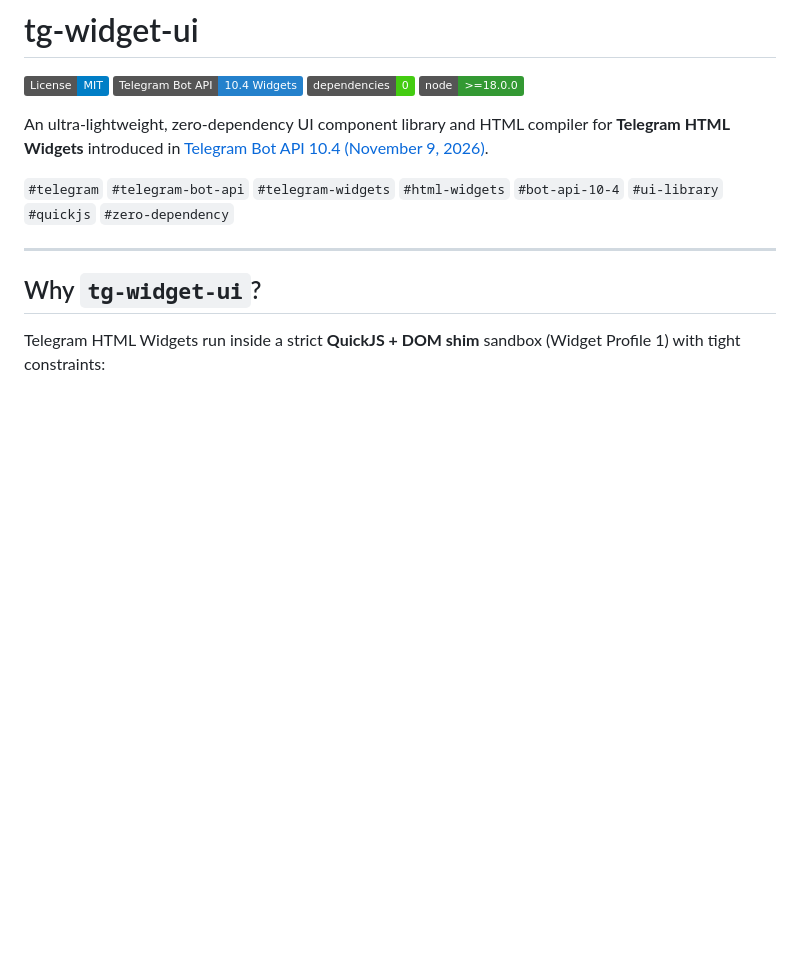
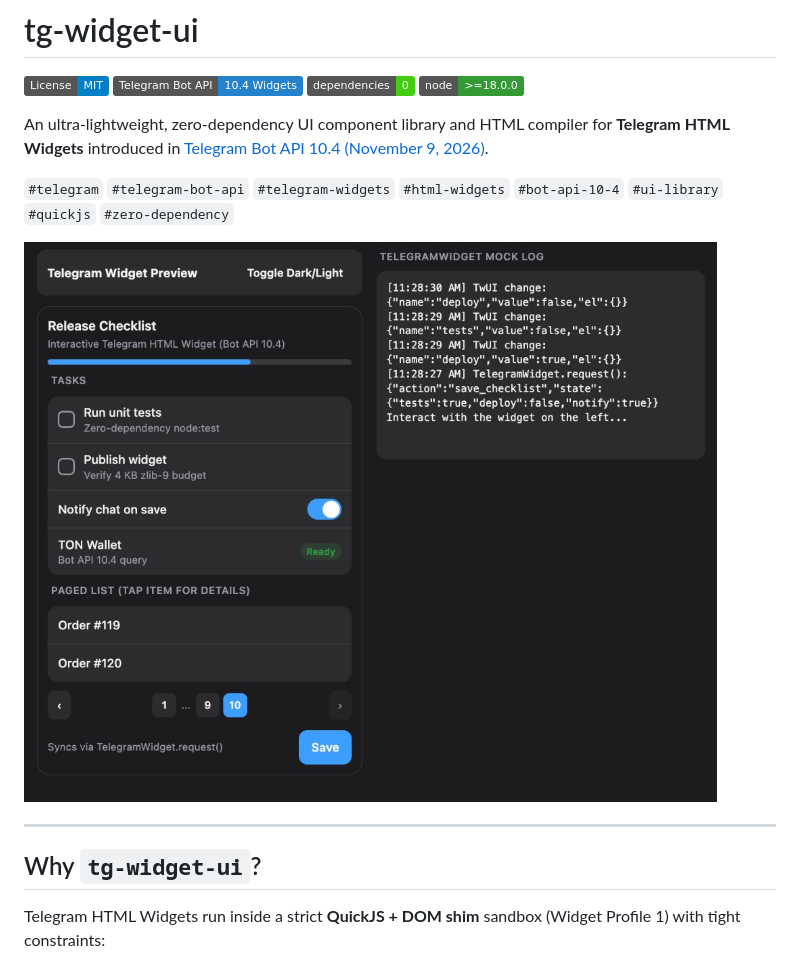
Before and after one commit to albertincx/tg-widget-ui, a Markdown page: README.md, the part around the change. GitHub-like rendering; pictures changed too: docs/preview.jpg (added); badges without logos; blank space fills up the shorter version.

```diff
--- a/README.md
+++ b/README.md
@@ -10,6 +10,8 @@
 An ultra-lightweight, zero-dependency UI component library and HTML compiler for **Telegram HTML Widgets** introduced in [Telegram Bot API 10.4 (November 9, 2026)](https://core.telegram.org/bots/api-changelog#november-9-2026).
 
 `#telegram` `#telegram-bot-api` `#telegram-widgets` `#html-widgets` `#bot-api-10-4` `#ui-library` `#quickjs` `#zero-dependency`
+
+![tg-widget-ui playground preview](docs/preview.jpg)
 
 ---
 
```
Also changed, not shown: README.ru.md (+2 -0 lines).
